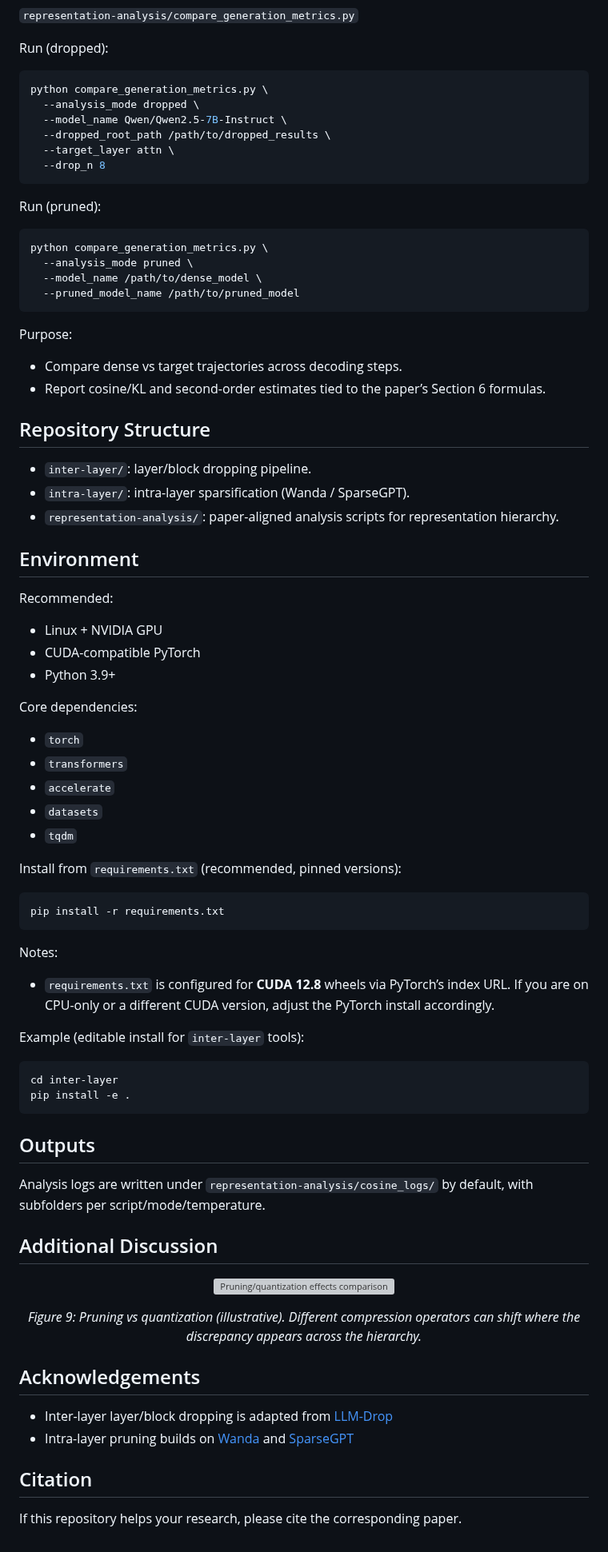
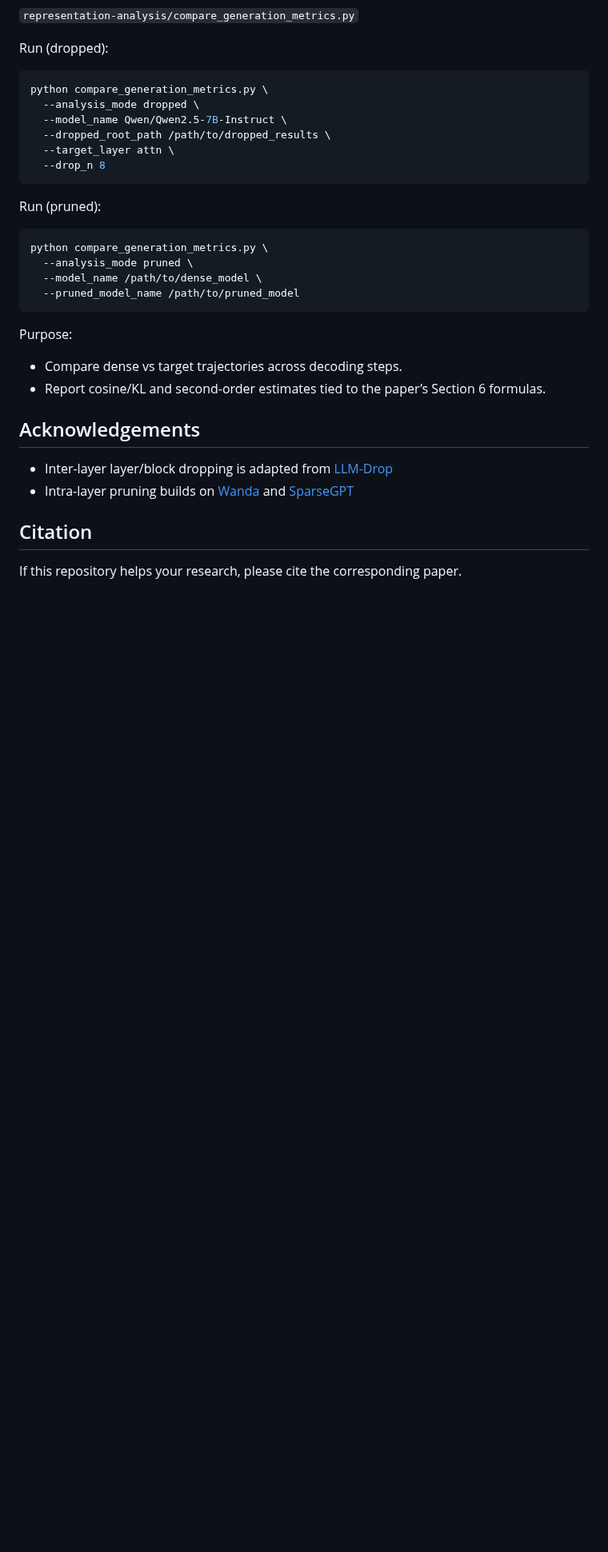
Before and after one commit to CASE-Lab-UMD/Pruning-on-Representations, a Markdown page: README.md, the part around one of its changes. Shown at 80% size. GitHub-like rendering; blank space fills up the shorter version; grey boxes are pictures that could not be loaded.

````diff
--- a/README.md
+++ b/README.md
@@ -256,54 +269,6 @@ Purpose:
 - Compare dense vs target trajectories across decoding steps.
 - Report cosine/KL and second-order estimates tied to the paper’s Section 6 formulas.
 
-## Repository Structure
-
-- `inter-layer/`: layer/block dropping pipeline.
-- `intra-layer/`: intra-layer sparsification (Wanda / SparseGPT).
-- `representation-analysis/`: paper-aligned analysis scripts for representation hierarchy.
-
-## Environment
-
-Recommended:
-- Linux + NVIDIA GPU
-- CUDA-compatible PyTorch
-- Python 3.9+
-
-Core dependencies:
-- `torch`
-- `transformers`
-- `accelerate`
-- `datasets`
-- `tqdm`
-
-Install from `requirements.txt` (recommended, pinned versions):
-
-```bash
-pip install -r requirements.txt
-```
-
-Notes:
-- `requirements.txt` is configured for **CUDA 12.8** wheels via PyTorch’s index URL. If you are on CPU-only or a different CUDA version, adjust the PyTorch install accordingly.
-
-Example (editable install for `inter-layer` tools):
-
-```bash
-cd inter-layer
-pip install -e .
-```
-
-## Outputs
-
-Analysis logs are written under `representation-analysis/cosine_logs/` by default, with subfolders per script/mode/temperature.
-
-## Additional Discussion
-
-<p align="center">
-  <img src="figs/pruning_quant.svg" alt="Pruning/quantization effects comparison" width="72%">
-</p>
-<p align="center">
-  <em>Figure 9: Pruning vs quantization (illustrative). Different compression operators can shift where the discrepancy appears across the hierarchy.</em>
-</p>
 
 ## Acknowledgements
 
````
Also changed, not shown: other parts of README.md (+26 -13 lines).
